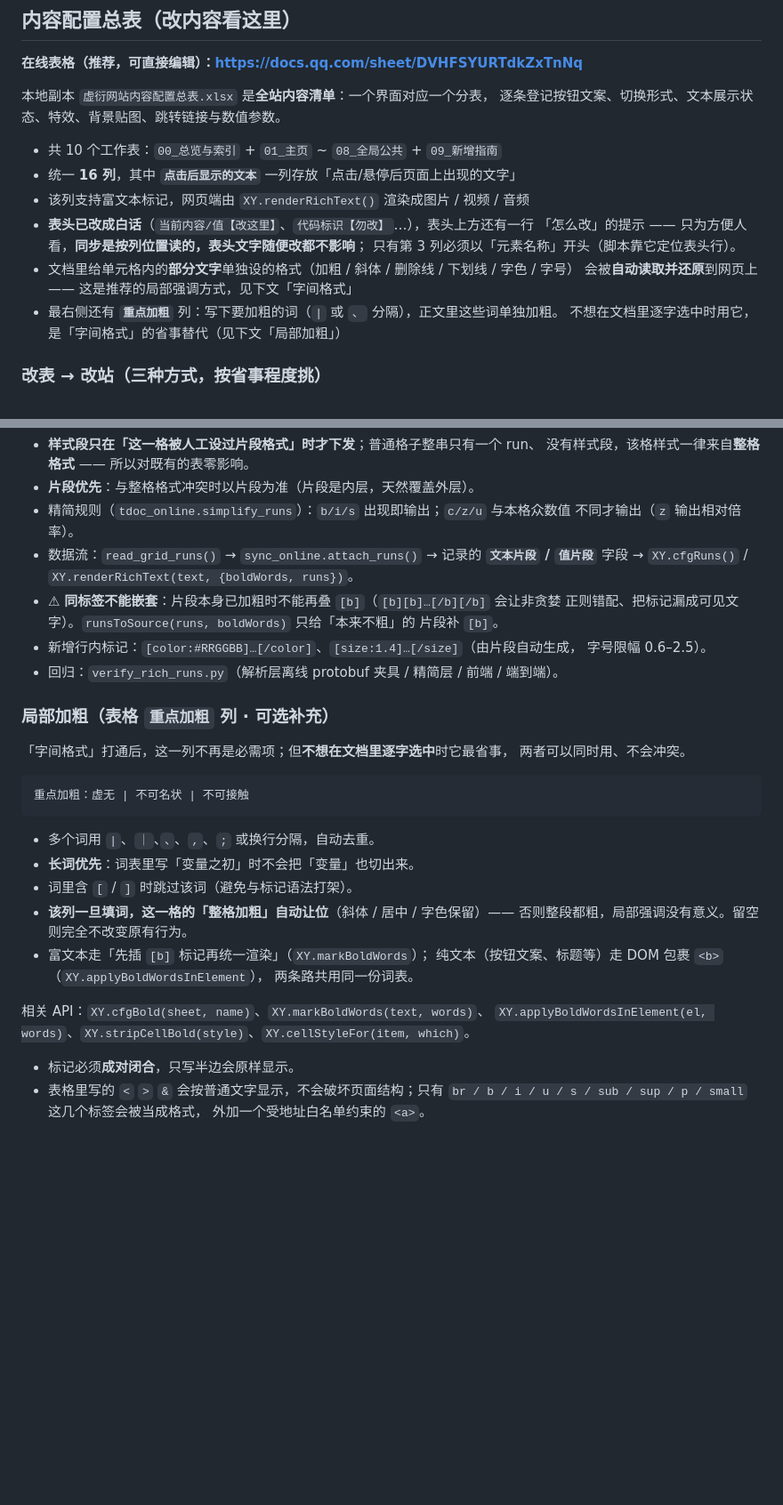
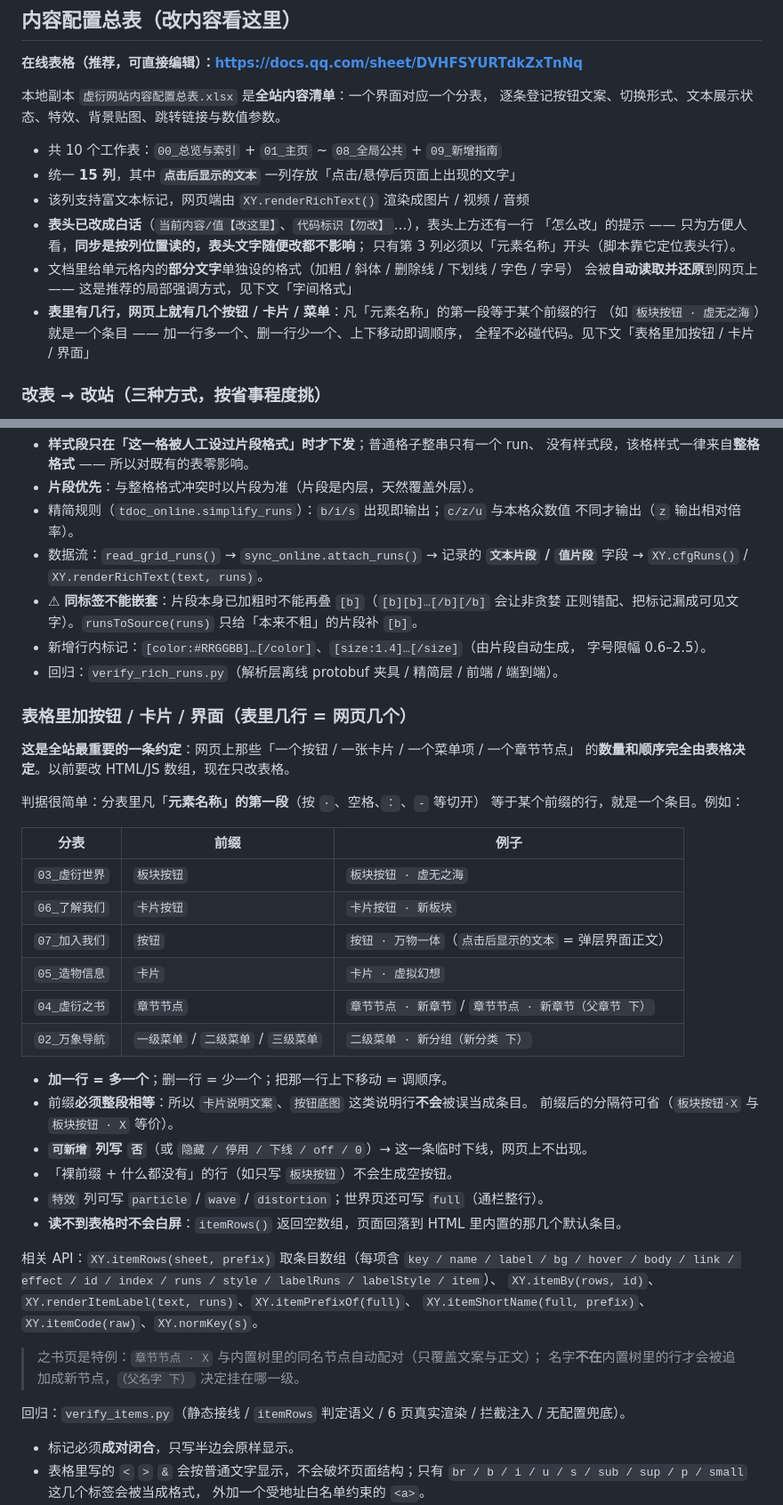
Before and after one commit to xuyanzhibian/xuyan-website, a Markdown page: README.md, 2 parts joined by grey strips. Shown at 89% size. GitHub-like rendering; blank space fills up the shorter version.

Commit message:
chore: 同步内容配置总表
改动文件：
- README.md

由 .虚衍网站内容配置总表.ref/publish.py 自动发布

````diff
--- a/README.md
+++ b/README.md
@@ -26,15 +26,16 @@
 逐条登记按钮文案、切换形式、文本展示状态、特效、背景贴图、跳转链接与数值参数。
 
 - 共 10 个工作表：`00_总览与索引` + `01_主页` ~ `08_全局公共` + `09_新增指南`
-- 统一 **16 列**，其中 **`点击后显示的文本`** 一列存放「点击/悬停后页面上出现的文字」
+- 统一 **15 列**，其中 **`点击后显示的文本`** 一列存放「点击/悬停后页面上出现的文字」
 - 该列支持富文本标记，网页端由 `XY.renderRichText()` 渲染成图片 / 视频 / 音频
 - **表头已改成白话**（`当前内容/值【改这里】`、`代码标识【勿改】`…），表头上方还有一行
   「怎么改」的提示 —— 只为方便人看，**同步是按列位置读的，表头文字随便改都不影响**；
   只有第 3 列必须以「元素名称」开头（脚本靠它定位表头行）。
 - 文档里给单元格内的**部分文字**单独设的格式（加粗 / 斜体 / 删除线 / 下划线 / 字色 / 字号）
   会被**自动读取并还原**到网页上 —— 这是推荐的局部强调方式，见下文「字间格式」
-- 最右侧还有 **`重点加粗`** 列：写下要加粗的词（`|` 或 `、` 分隔），正文里这些词单独加粗。
-  不想在文档里逐字选中时用它，是「字间格式」的省事替代（见下文「局部加粗」）
+- **表里有几行，网页上就有几个按钮 / 卡片 / 菜单**：凡「元素名称」的第一段等于某个前缀的行
+  （如 `板块按钮 · 虚无之海`）就是一个条目 —— 加一行多一个、删一行少一个、上下移动即调顺序，
+  全程不必碰代码。见下文「表格里加按钮 / 卡片 / 界面」
 
 ### 改表 → 改站（三种方式，按省事程度挑）
 
@@ -265,34 +266,47 @@ python .虚衍网站内容配置总表.ref/verify_online.py     # 断言「页
 - 精简规则（`tdoc_online.simplify_runs`）：`b/i/s` 出现即输出；`c/z/u` 与本格众数值
   不同才输出（`z` 输出相对倍率）。
 - 数据流：`read_grid_runs()` → `sync_online.attach_runs()` → 记录的
-  **`文本片段` / `值片段`** 字段 → `XY.cfgRuns()` / `XY.renderRichText(text, {boldWords, runs})`。
+  **`文本片段` / `值片段`** 字段 → `XY.cfgRuns()` / `XY.renderRichText(text, runs)`。
 - ⚠ **同标签不能嵌套**：片段本身已加粗时不能再叠 `[b]`（`[b][b]…[/b][/b]` 会让非贪婪
-  正则错配、把标记漏成可见文字）。`runsToSource(runs, boldWords)` 只给「本来不粗」的
-  片段补 `[b]`。
+  正则错配、把标记漏成可见文字）。`runsToSource(runs)` 只给「本来不粗」的片段补 `[b]`。
 - 新增行内标记：`[color:#RRGGBB]…[/color]`、`[size:1.4]…[/size]`（由片段自动生成，
   字号限幅 0.6–2.5）。
 - 回归：`verify_rich_runs.py`（解析层离线 protobuf 夹具 / 精简层 / 前端 / 端到端）。
 
-### 局部加粗（表格 `重点加粗` 列 · 可选补充）
+### 表格里加按钮 / 卡片 / 界面（表里几行 = 网页几个）
 
-「字间格式」打通后，这一列不再是必需项；但**不想在文档里逐字选中**时它最省事，
-两者可以同时用、不会冲突。
+**这是全站最重要的一条约定**：网页上那些「一个按钮 / 一张卡片 / 一个菜单项 / 一个章节节点」
+的**数量和顺序完全由表格决定**。以前要改 HTML/JS 数组，现在只改表格。
 
-```
-重点加粗：虚无 | 不可名状 | 不可接触
-```
+判据很简单：分表里凡「**元素名称」的第一段**（按 `·`、空格、`：`、`-` 等切开）
+等于某个前缀的行，就是一个条目。例如：
 
-- 多个词用 `|`、`｜`、`、`、`,`、`;` 或换行分隔，自动去重。
-- **长词优先**：词表里写「变量之初」时不会把「变量」也切出来。
-- 词里含 `[` / `]` 时跳过该词（避免与标记语法打架）。
-- **该列一旦填词，这一格的「整格加粗」自动让位**（斜体 / 居中 / 字色保留）——
-  否则整段都粗，局部强调没有意义。留空则完全不改变原有行为。
-- 富文本走「先插 `[b]` 标记再统一渲染」（`XY.markBoldWords`）；
-  纯文本（按钮文案、标题等）走 DOM 包裹 `<b>`（`XY.applyBoldWordsInElement`），
-  两条路共用同一份词表。
+| 分表 | 前缀 | 例子 |
+|---|---|---|
+| `03_虚衍世界` | `板块按钮` | `板块按钮 · 虚无之海` |
+| `06_了解我们` | `卡片按钮` | `卡片按钮 · 新板块` |
+| `07_加入我们` | `按钮` | `按钮 · 万物一体`（`点击后显示的文本` = 弹层界面正文） |
+| `05_造物信息` | `卡片` | `卡片 · 虚拟幻想` |
+| `04_虚衍之书` | `章节节点` | `章节节点 · 新章节` / `章节节点 · 新章节（父章节 下）` |
+| `02_万象导航` | `一级菜单` / `二级菜单` / `三级菜单` | `二级菜单 · 新分组（新分类 下）` |
 
-相关 API：`XY.cfgBold(sheet, name)`、`XY.markBoldWords(text, words)`、
-`XY.applyBoldWordsInElement(el, words)`、`XY.stripCellBold(style)`、`XY.cellStyleFor(item, which)`。
+- **加一行 = 多一个**；删一行 = 少一个；把那一行上下移动 = 调顺序。
+- 前缀**必须整段相等**：所以 `卡片说明文案`、`按钮底图` 这类说明行**不会**被误当成条目。
+  前缀后的分隔符可省（`板块按钮·X` 与 `板块按钮 · X` 等价）。
+- **`可新增` 列写 `否`**（或 `隐藏 / 停用 / 下线 / off / 0`）→ 这一条临时下线，网页上不出现。
+- 「裸前缀 + 什么都没有」的行（如只写 `板块按钮`）不会生成空按钮。
+- `特效` 列可写 `particle` / `wave` / `distortion`；世界页还可写 `full`（通栏整行）。
+- **读不到表格时不会白屏**：`itemRows()` 返回空数组，页面回落到 HTML 里内置的那几个默认条目。
+
+相关 API：`XY.itemRows(sheet, prefix)` 取条目数组（每项含 `key / name / label / bg / hover /
+body / link / effect / id / index / runs / style / labelRuns / labelStyle / item`）、
+`XY.itemBy(rows, id)`、`XY.renderItemLabel(text, runs)`、`XY.itemPrefixOf(full)`、
+`XY.itemShortName(full, prefix)`、`XY.itemCode(raw)`、`XY.normKey(s)`。
+
+> 之书页是特例：`章节节点 · X` 与内置树里的同名节点自动配对（只覆盖文案与正文）；
+> 名字**不在**内置树里的行才会被追加成新节点，`（父名字 下）` 决定挂在哪一级。
+
+回归：`verify_items.py`（静态接线 / `itemRows` 判定语义 / 6 页真实渲染 / 拦截注入 / 无配置兜底）。
 
 - 标记必须**成对闭合**，只写半边会原样显示。
 - 表格里写的 `<` `>` `&` 会按普通文字显示，不会破坏页面结构；只有
````
